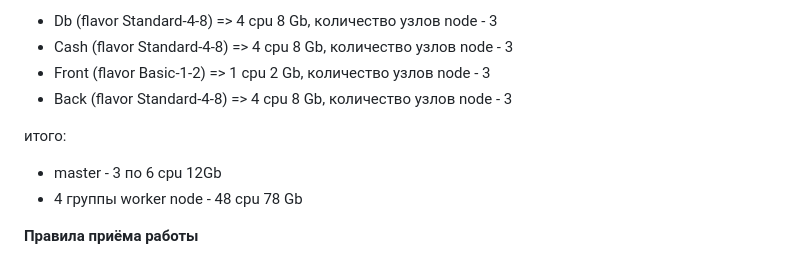
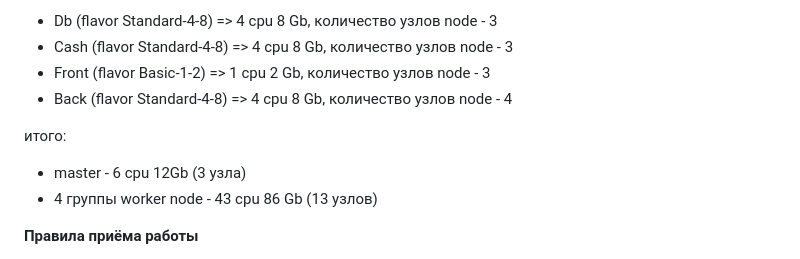
Before and after one commit to ana17519/devops-netology, a Markdown page: module_kubernetes_and_cloud_servers/Network Security in Kubernetes/README_kubernetes_components.md, the part around the change. Drawn GitHub-style.

Commit message:
Домашнее задание к занятию «Компоненты Kubernetes»

```diff
--- a/module_kubernetes_and_cloud_servers/Network Security in Kubernetes/README_kubernetes_components.md
+++ b/module_kubernetes_and_cloud_servers/Network Security in Kubernetes/README_kubernetes_components.md
@@ -74,12 +74,12 @@
 * Db (flavor Standard-4-8) => 4 cpu 8 Gb, количество узлов node - 3
 * Сash (flavor Standard-4-8) => 4 cpu 8 Gb, количество узлов node - 3
 * Front (flavor Basic-1-2) => 1 cpu 2 Gb, количество узлов node - 3
-* Back (flavor Standard-4-8) => 4 cpu 8 Gb, количество узлов node - 3
+* Back (flavor Standard-4-8) => 4 cpu 8 Gb, количество узлов node - 4
 
 итого:
 
-* master -  3 по 6 cpu 12Gb
-* 4 группы worker node - 48 cpu 78 Gb
+* master - 6 cpu 12Gb (3 узла)
+* 4 группы worker node - 43 cpu 86 Gb (13 узлов)
 
 
 **Правила приёма работы**
```
